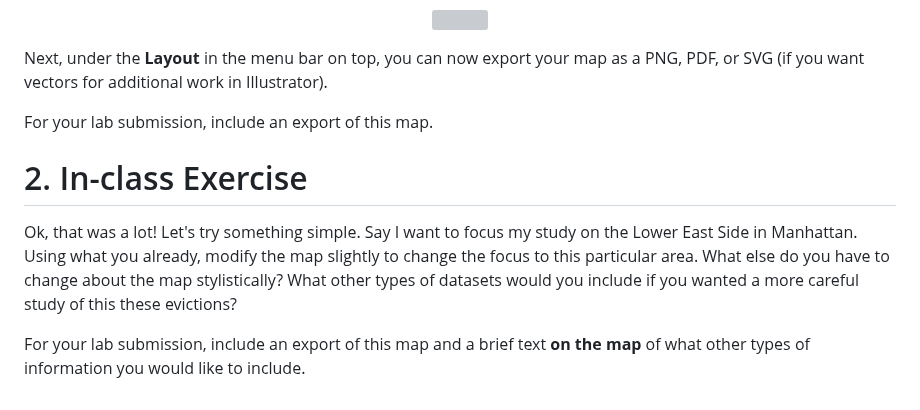
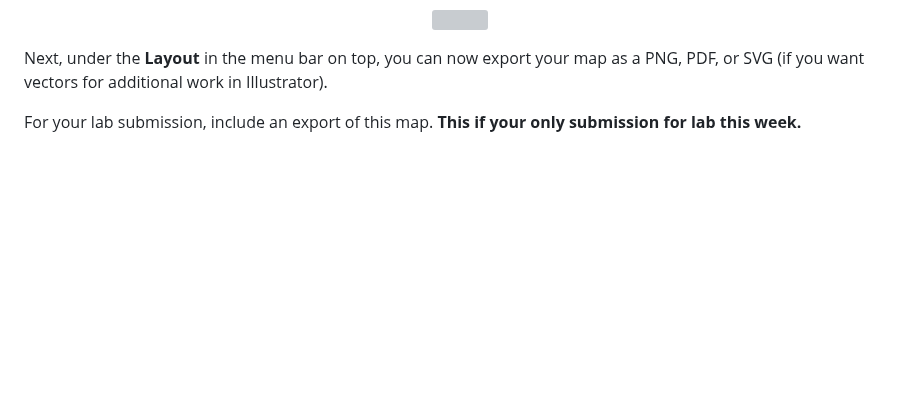
Before and after one commit to iamwfx/crs_3850_5850_mapping_countermapping, a Markdown page: Fall_2023/Week2_qgis/README.md, the part around the change. GitHub-like rendering; blank space fills up the shorter version; grey boxes are pictures that could not be loaded.

Commit message:
Update README.md to exclude second exercise

```diff
--- a/Fall_2023/Week2_qgis/README.md
+++ b/Fall_2023/Week2_qgis/README.md
@@ -233,9 +233,4 @@ I rearranged some of the items together and my final map looks like this:
 
 Next, under the **Layout** in the menu bar on top, you can now export your map as a PNG, PDF, or SVG (if you want vectors for additional work in Illustrator).
 
-For your lab submission, include an export of this map.
-
-# 2. In-class Exercise
-Ok, that was a lot! Let's try something simple. Say I want to focus my study on the Lower East Side in Manhattan. Using what you already, modify the map slightly to change the focus to this particular area. What else do you have to change about the map stylistically? What other types of datasets would you include if you wanted a more careful study of this these evictions?
-
-For your lab submission, include an export of this map and a brief text **on the map** of what other types of information you would like to include.
+For your lab submission, include an export of this map. **This if your only submission for lab this week.**
```
